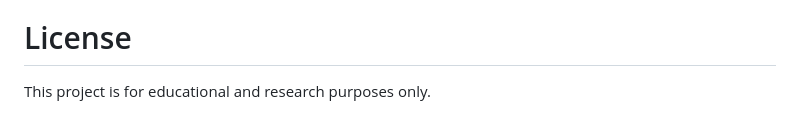
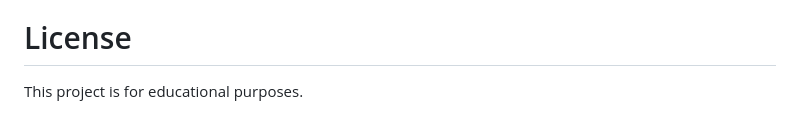
Before and after one commit to mohameda1011/Smart-ATM-System, a Markdown page: README.md, the part around the change. Drawn GitHub-style.

```diff
--- a/README.md
+++ b/README.md
@@ -345,4 +345,4 @@ AIE Students
 
 # License
 
-This project is for educational and research purposes only.
+This project is for educational purposes.
```
